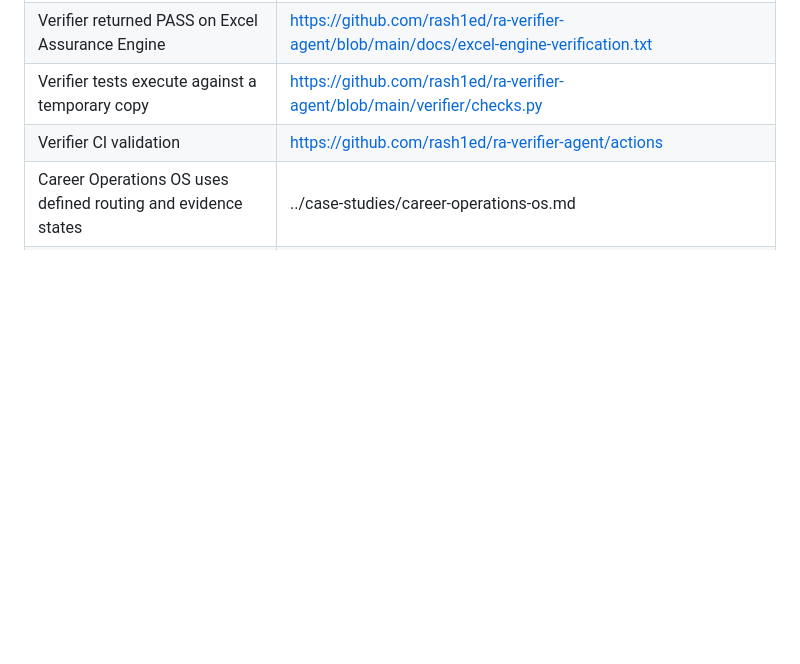
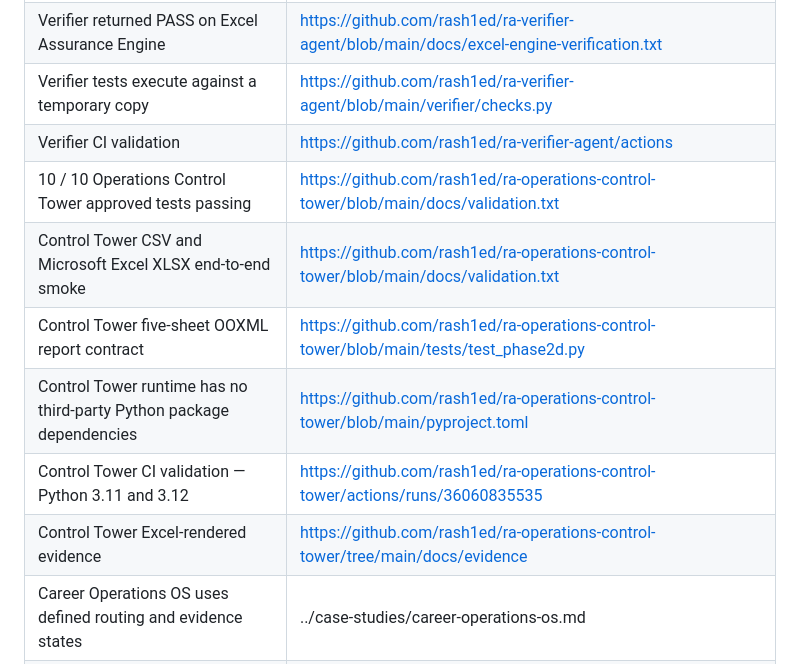
Before and after one commit to rash1ed/ra-public-portfolio, a Markdown page: docs/proof-register.md, the part around the change. Rendered like a GitHub page; blank space fills up the shorter version.

Commit message:
Add Operations Control Tower proof

```diff
--- a/docs/proof-register.md
+++ b/docs/proof-register.md
@@ -14,6 +14,12 @@
 | Verifier returned PASS on Excel Assurance Engine | https://github.com/rash1ed/ra-verifier-agent/blob/main/docs/excel-engine-verification.txt |
 | Verifier tests execute against a temporary copy | https://github.com/rash1ed/ra-verifier-agent/blob/main/verifier/checks.py |
 | Verifier CI validation | https://github.com/rash1ed/ra-verifier-agent/actions |
+| 10 / 10 Operations Control Tower approved tests passing | https://github.com/rash1ed/ra-operations-control-tower/blob/main/docs/validation.txt |
+| Control Tower CSV and Microsoft Excel XLSX end-to-end smoke | https://github.com/rash1ed/ra-operations-control-tower/blob/main/docs/validation.txt |
+| Control Tower five-sheet OOXML report contract | https://github.com/rash1ed/ra-operations-control-tower/blob/main/tests/test_phase2d.py |
+| Control Tower runtime has no third-party Python package dependencies | https://github.com/rash1ed/ra-operations-control-tower/blob/main/pyproject.toml |
+| Control Tower CI validation — Python 3.11 and 3.12 | https://github.com/rash1ed/ra-operations-control-tower/actions/runs/36060835535 |
+| Control Tower Excel-rendered evidence | https://github.com/rash1ed/ra-operations-control-tower/tree/main/docs/evidence |
 | Career Operations OS uses defined routing and evidence states | ../case-studies/career-operations-os.md |
 | Client delivery uses checkpoint and QA stages | ../case-studies/client-delivery-automation.md |
 
```
